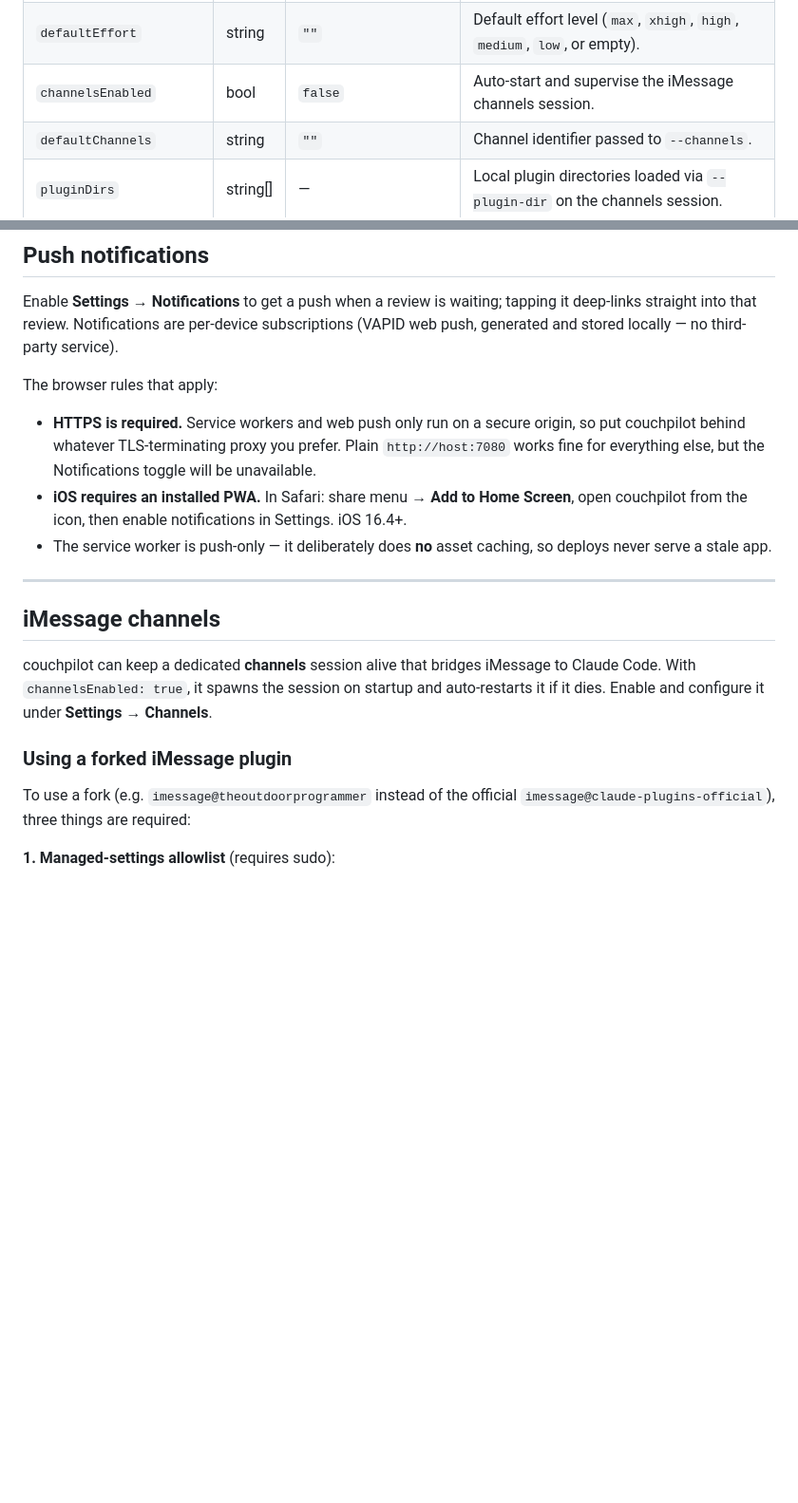
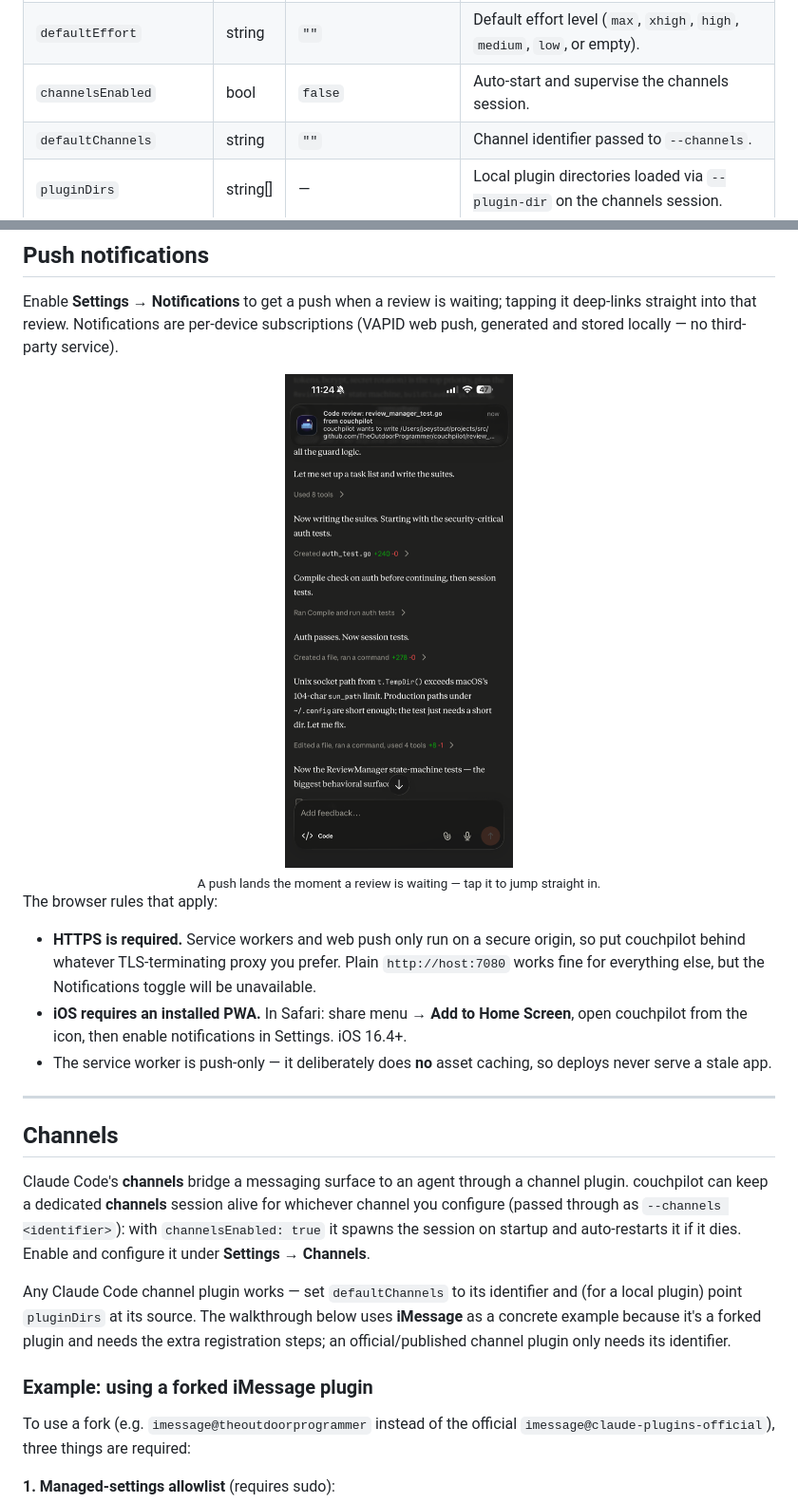
Before and after one commit to TheOutdoorProgrammer/couchpilot, a Markdown page: README.md, 2 parts joined by grey strips. Shown: that part at 95% size. Rendered like a GitHub page; pictures changed too: docs/screenshots/push-notification.png (added); blank space fills up the shorter version.

```diff
--- a/README.md
+++ b/README.md
@@ -171,7 +183,7 @@ Config lives at `~/.config/couchpilot/config.json` and is created with sensible
 | `defaultPermissionMode` | string | `"bypassPermissions"` | Default Claude permission mode (see below). |
 | `defaultModel` | string | `""` | Default model ID (empty = Claude Code's default). |
 | `defaultEffort` | string | `""` | Default effort level (`max`, `xhigh`, `high`, `medium`, `low`, or empty). |
-| `channelsEnabled` | bool | `false` | Auto-start and supervise the iMessage channels session. |
+| `channelsEnabled` | bool | `false` | Auto-start and supervise the channels session. |
 | `defaultChannels` | string | `""` | Channel identifier passed to `--channels`. |
 | `pluginDirs` | string[] | — | Local plugin directories loaded via `--plugin-dir` on the channels session. |
 | `authEnabled` | bool | `true` | Require a password to use the UI. |
@@ -250,6 +269,12 @@ While a review is pending, Claude is genuinely blocked mid-tool-call — it wait
 
 Enable **Settings → Notifications** to get a push when a review is waiting; tapping it deep-links straight into that review. Notifications are per-device subscriptions (VAPID web push, generated and stored locally — no third-party service).
 
+<div align="center">
+  <img src="docs/screenshots/push-notification.png" alt="Code review push notification" width="240">
+  <br>
+  <sub>A push lands the moment a review is waiting — tap it to jump straight in.</sub>
+</div>
+
 The browser rules that apply:
 
 - **HTTPS is required.** Service workers and web push only run on a secure origin, so put couchpilot behind whatever TLS-terminating proxy you prefer. Plain `http://host:7080` works fine for everything else, but the Notifications toggle will be unavailable.
@@ -258,11 +283,13 @@ The browser rules that apply:
 
 ---
 
-## iMessage channels
+## Channels
 
-couchpilot can keep a dedicated **channels** session alive that bridges iMessage to Claude Code. With `channelsEnabled: true`, it spawns the session on startup and auto-restarts it if it dies. Enable and configure it under **Settings → Channels**.
+Claude Code's **channels** bridge a messaging surface to an agent through a channel plugin. couchpilot can keep a dedicated **channels** session alive for whichever channel you configure (passed through as `--channels <identifier>`): with `channelsEnabled: true` it spawns the session on startup and auto-restarts it if it dies. Enable and configure it under **Settings → Channels**.
 
-### Using a forked iMessage plugin
+Any Claude Code channel plugin works — set `defaultChannels` to its identifier and (for a local plugin) point `pluginDirs` at its source. The walkthrough below uses **iMessage** as a concrete example because it's a forked plugin and needs the extra registration steps; an official/published channel plugin only needs its identifier.
+
+### Example: using a forked iMessage plugin
 
 To use a fork (e.g. `imessage@theoutdoorprogrammer` instead of the official `imessage@claude-plugins-official`), three things are required:
 
```
Also changed, not shown: other parts of README.md (+34 -8 lines), docs/screenshots/claude-app-sessions.png (added), docs/screenshots/model-picker.png (added), docs/screenshots/review-comment.png (added), docs/screenshots/review-diff.png (added).
